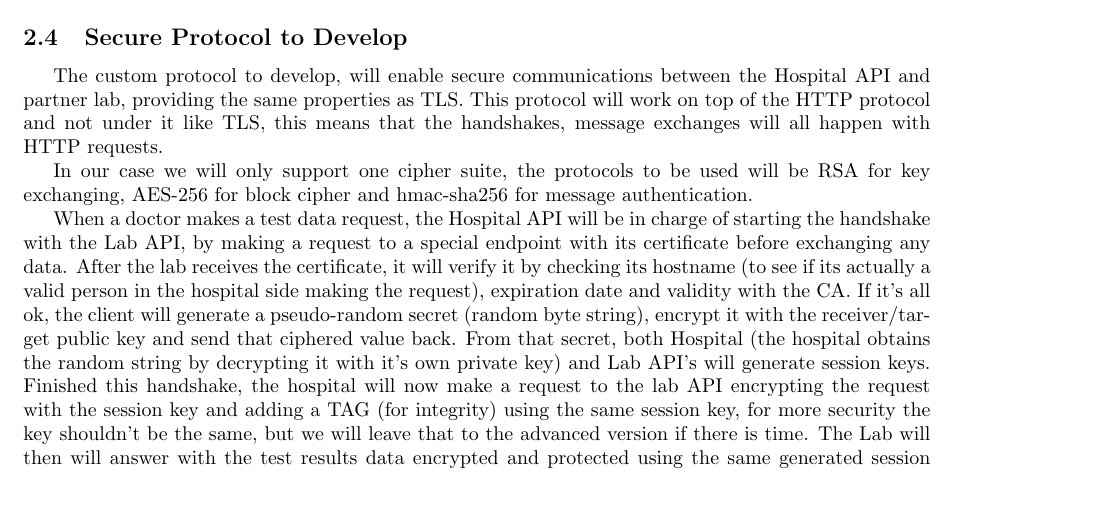
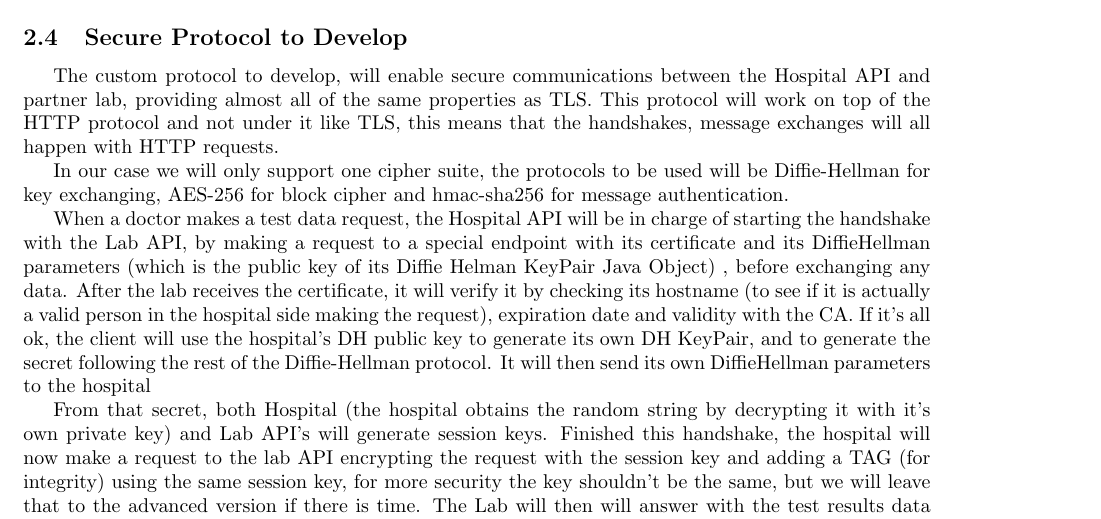
Before and after one commit to Allex-Op/SIRS_Project, a LaTeX document (docs/report/main.tex, which reads docs/report/introduction.tex): part of page 6 of 8, cut so that both start at the same text, the shorter picture padded with empty space. Compiled offline with pdfLaTeX.

Commit message:
a very incomplete change

```diff
--- a/docs/report/introduction.tex
+++ b/docs/report/introduction.tex
@@ -98,12 +98,15 @@ We will have a made-up CA, which we will use to issue and sign the hospital, lab
 In order to validate the certificates received by each API during the TLS Handshake, each machine will have the root CA certificate already installed, manually, by an administrator (again, during the provisioning process).\\
 
 \subsection{Secure Protocol to Develop}
-The custom protocol to develop, will enable secure communications between the Hospital API and partner lab, providing the same properties as TLS.
+The custom protocol to develop, will enable secure communications between the Hospital API and partner lab, providing almost all of the same properties as TLS.
 This protocol will work on top of the HTTP protocol and not under it like TLS, this means that the handshakes, message exchanges will all happen with HTTP requests.
 
-In our case we will only support one cipher suite, the protocols to be used will be RSA for key exchanging, AES-256 for block cipher and hmac-sha256 for message authentication.
+In our case we will only support one cipher suite, the protocols to be used will be Diffie-Hellman for key exchanging, AES-256 for block cipher and hmac-sha256 for message authentication.
 
-When a doctor makes a test data request, the Hospital API will be in charge of starting the handshake with the Lab API, by making a request to a special endpoint with its certificate before exchanging any data.  After the lab receives the certificate, it will verify it by checking its hostname (to see if its actually a valid person in the hospital side making the request), expiration date and validity with the CA. If it's all ok, the client will generate a pseudo-random secret (random byte string), encrypt it with the receiver/target public key and send that ciphered value back. From that secret, both Hospital (the hospital obtains the random string by decrypting it with it's own private key) and Lab API's will generate session keys. Finished this handshake, the hospital will now make a request to the lab API encrypting the request with the session key and adding a TAG (for integrity) using the same session key, for more security the key shouldn't be the same, but we will leave that to the advanced version if there is time. The Lab will then will answer with the test results data encrypted and protected using the same generated session key. Finally, all the messages will also have an NONCE combined with a TIMESTAMP to protect from message replay attacks. \\
+When a doctor makes a test data request, the Hospital API will be in charge of starting the handshake with the Lab API, by making a request to a special endpoint with its certificate and its DiffieHellman parameters (which is the public key of its Diffie Helman KeyPair Java Object) , before exchanging any data.  After the lab receives the certificate, it will verify it by checking its hostname (to see if it is actually a valid person in the hospital side making the request), expiration date and validity with the CA. If it's all ok, the client will use the hospital's DH public key to generate its own DH KeyPair, and to generate the secret following the rest of the Diffie-Hellman protocol. It will then send its own DiffieHellman parameters to the hospital
+
+
+From that secret, both Hospital (the hospital obtains the random string by decrypting it with it's own private key) and Lab API's will generate session keys. Finished this handshake, the hospital will now make a request to the lab API encrypting the request with the session key and adding a TAG (for integrity) using the same session key, for more security the key shouldn't be the same, but we will leave that to the advanced version if there is time. The Lab will then will answer with the test results data encrypted and protected using the same generated session key. Finally, all the messages will also have an NONCE combined with a TIMESTAMP to protect from message replay attacks. \\
 
 
 \section{Results}
```
